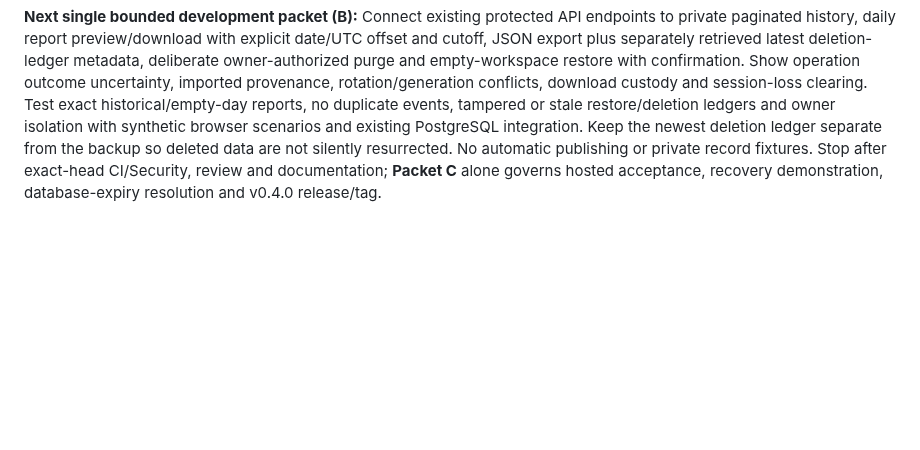
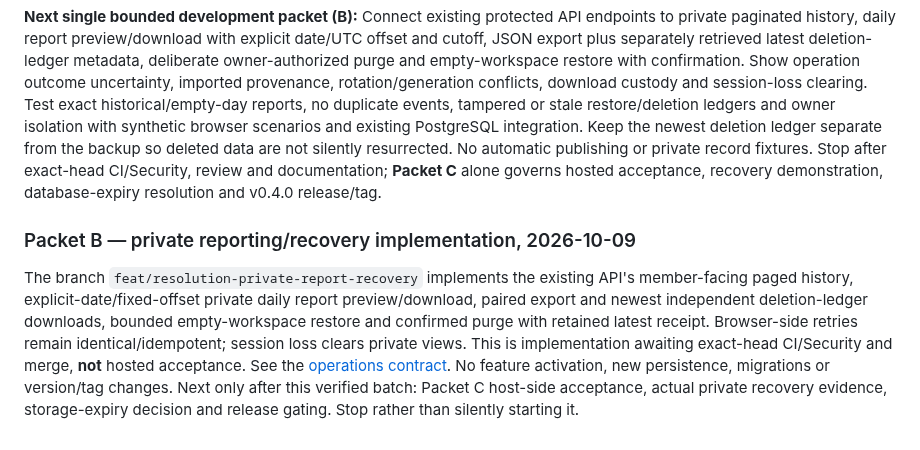
Before and after one commit to GyLiber/gyliber-command-center, a Markdown page: docs/operations/NEXT_DEVELOPMENT_STEPS.md, the part around the change. GitHub-like rendering; blank space fills up the shorter version.

Commit message:
docs(resolution): record Packet B checkpoint and hosted next boundary

```diff
--- a/docs/operations/NEXT_DEVELOPMENT_STEPS.md
+++ b/docs/operations/NEXT_DEVELOPMENT_STEPS.md
@@ -443,3 +443,8 @@ No manual action is required at this temporary stop. Keep `RESOLUTION_CONTROL_EN
 [PR #46](https://github.com/GyLiber/gyliber-command-center/pull/46) merged the member evidence/readiness/threat interface at `e170e744bb6bdd8b2ba0532e5aa789c211661435`. Exact tested head `fa9524e65a444ab6e1207b0047bbc5ea7dfa9116` passed [CI 37843722795](https://github.com/GyLiber/gyliber-command-center/actions/runs/37843722795) and [Security 37843722800](https://github.com/GyLiber/gyliber-command-center/actions/runs/37843722800): 77 Rust, 14 Node, 6 browser tests and production/security gates. Browser tests use a controlled fixture; no hosted acceptance, private onboarding or personal comfort claim follows. The `playground-visual-review` artifact is archived in CI. Source packages and v0.3.0 release/tag are unchanged. Feature flag stays disabled.
 
 **Next single bounded development packet (B):** Connect existing protected API endpoints to private paginated history, daily report preview/download with explicit date/UTC offset and cutoff, JSON export plus separately retrieved latest deletion-ledger metadata, deliberate owner-authorized purge and empty-workspace restore with confirmation. Show operation outcome uncertainty, imported provenance, rotation/generation conflicts, download custody and session-loss clearing. Test exact historical/empty-day reports, no duplicate events, tampered or stale restore/deletion ledgers and owner isolation with synthetic browser scenarios and existing PostgreSQL integration. Keep the newest deletion ledger separate from the backup so deleted data are not silently resurrected. No automatic publishing or private record fixtures. Stop after exact-head CI/Security, review and documentation; **Packet C** alone governs hosted acceptance, recovery demonstration, database-expiry resolution and v0.4.0 release/tag.
+
+
+### Packet B — private reporting/recovery implementation, 2026-10-09
+
+The branch `feat/resolution-private-report-recovery` implements the existing API's member-facing paged history, explicit-date/fixed-offset private daily report preview/download, paired export and newest independent deletion-ledger downloads, bounded empty-workspace restore and confirmed purge with retained latest receipt. Browser-side retries remain identical/idempotent; session loss clears private views. This is implementation awaiting exact-head CI/Security and merge, **not** hosted acceptance. See the [operations contract](RESOLUTION_CONTROL.md#member-packet-b--private-reports-and-recovery-controls-2026-10-09). No feature activation, new persistence, migrations or version/tag changes. Next only after this verified batch: Packet C host-side acceptance, actual private recovery evidence, storage-expiry decision and release gating. Stop rather than silently starting it.
```
